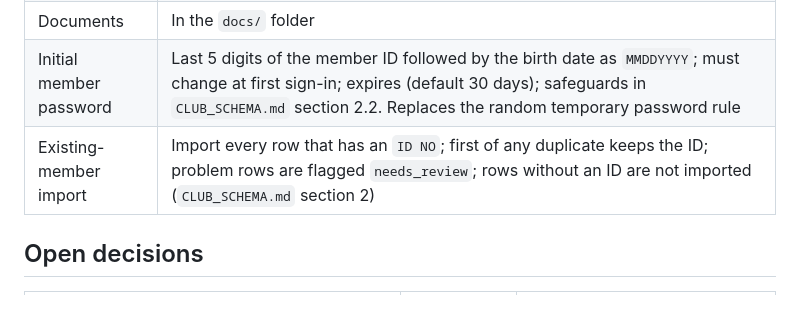
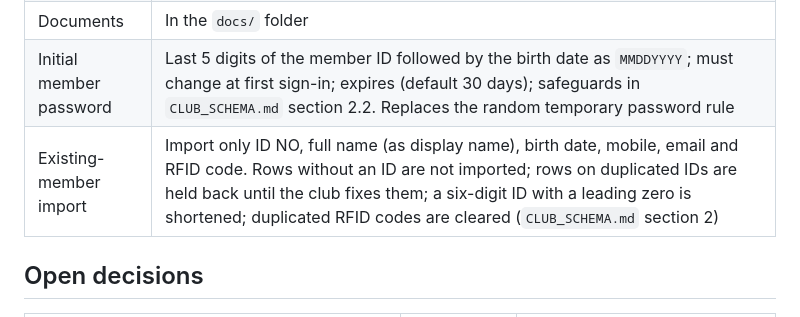
Before and after one commit to jesdtprod/stm-cpc, a Markdown page: docs/PLAN.md, the part around the change. Drawn GitHub-style.

```diff
--- a/docs/PLAN.md
+++ b/docs/PLAN.md
@@ -33,7 +33,7 @@ Step-by-step plan from project setup to launch. It starts with the project setup
 | Scope | One club: Capitol Pickleball Club |
 | Documents | In the `docs/` folder |
 | Initial member password | Last 5 digits of the member ID followed by the birth date as `MMDDYYYY`; must change at first sign-in; expires (default 30 days); safeguards in `CLUB_SCHEMA.md` section 2.2. Replaces the random temporary password rule |
-| Existing-member import | Import every row that has an `ID NO`; first of any duplicate keeps the ID; problem rows are flagged `needs_review`; rows without an ID are not imported (`CLUB_SCHEMA.md` section 2) |
+| Existing-member import | Import only ID NO, full name (as display name), birth date, mobile, email and RFID code. Rows without an ID are not imported; rows on duplicated IDs are held back until the club fixes them; a six-digit ID with a leading zero is shortened; duplicated RFID codes are cleared (`CLUB_SCHEMA.md` section 2) |
 
 ## Open decisions
 
```
Also changed, not shown: docs/CLUB_SCHEMA.md (+32 -34 lines).
